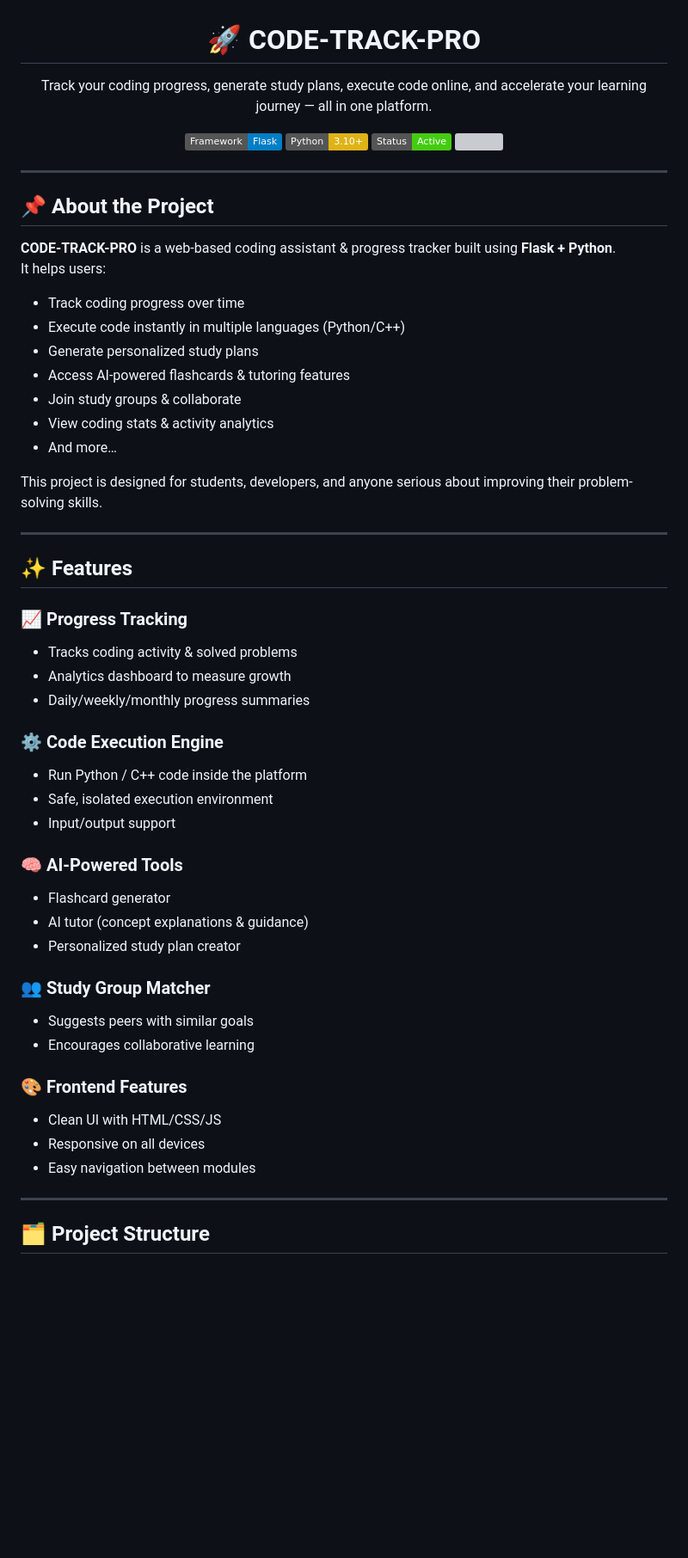
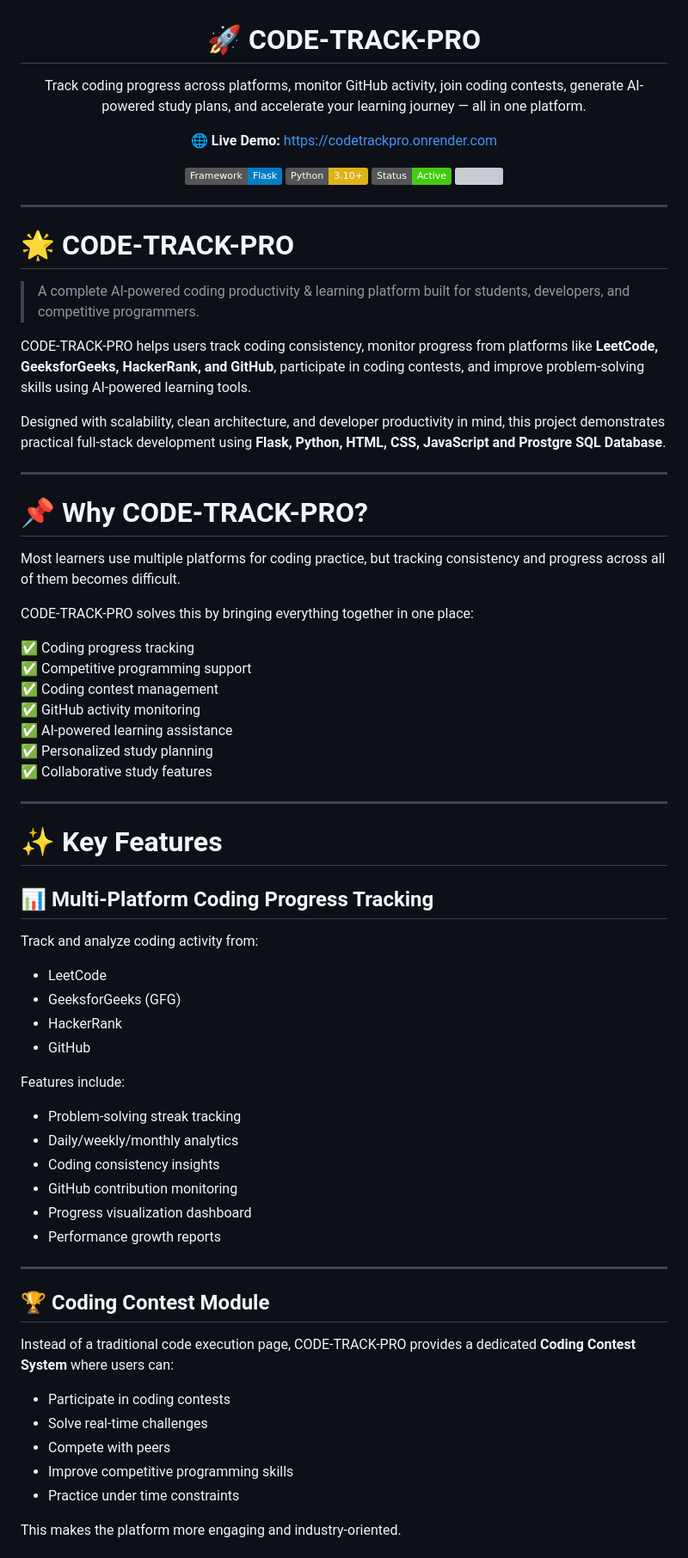
Before and after one commit to Bhagwati23/Code_Track_Pro, a Markdown page: README.md, the part around one of its changes. Shown at 86% size. GitHub-like rendering; badges without logos; blank space fills up the shorter version; grey boxes are pictures that could not be loaded.

Commit message:
Enhance README with updated features and project info

```diff
--- a/README.md
+++ b/README.md
@@ -1,7 +1,11 @@
 <h1 align="center">🚀 CODE-TRACK-PRO</h1>
 
 <p align="center">
-   Track your coding progress, generate study plans, execute code online, and accelerate your learning journey — all in one platform.
+   Track coding progress across platforms, monitor GitHub activity, join coding contests, generate AI-powered study plans, and accelerate your learning journey — all in one platform.
+</p>
+
+<p align="center">
+   🌐 <b>Live Demo:</b> <a href="https://codetrackpro.onrender.com">https://codetrackpro.onrender.com</a>
 </p>
 
 <p align="center">
@@ -13,49 +17,63 @@
 
 ---
 
-## 📌 About the Project
+# 🌟 CODE-TRACK-PRO
 
-**CODE-TRACK-PRO** is a web-based coding assistant & progress tracker built using **Flask + Python**.
-It helps users:
+> A complete AI-powered coding productivity & learning platform built for students, developers, and competitive programmers.
 
-- Track coding progress over time
-- Execute code instantly in multiple languages (Python/C++)
-- Generate personalized study plans
-- Access AI-powered flashcards & tutoring features
-- Join study groups & collaborate
-- View coding stats & activity analytics
-- And more…
+CODE-TRACK-PRO helps users track coding consistency, monitor progress from platforms like **LeetCode, GeeksforGeeks, HackerRank, and GitHub**, participate in coding contests, and improve problem-solving skills using AI-powered learning tools.
 
-This project is designed for students, developers, and anyone serious about improving their problem-solving skills.
+Designed with scalability, clean architecture, and developer productivity in mind, this project demonstrates practical full-stack development using **Flask, Python, HTML, CSS, JavaScript and Prostgre SQL Database**.
 
 ---
 
-## ✨ Features
+# 📌 Why CODE-TRACK-PRO?
 
-### 📈 **Progress Tracking**
-- Tracks coding activity & solved problems
-- Analytics dashboard to measure growth
-- Daily/weekly/monthly progress summaries
+Most learners use multiple platforms for coding practice, but tracking consistency and progress across all of them becomes difficult.
 
-### ⚙️ **Code Execution Engine**
-- Run Python / C++ code inside the platform
-- Safe, isolated execution environment
-- Input/output support
+CODE-TRACK-PRO solves this by bringing everything together in one place:
 
-### 🧠 **AI-Powered Tools**
-- Flashcard generator
-- AI tutor (concept explanations & guidance)
-- Personalized study plan creator
-
-### 👥 **Study Group Matcher**
-- Suggests peers with similar goals
-- Encourages collaborative learning
-
-### 🎨 **Frontend Features**
-- Clean UI with HTML/CSS/JS
-- Responsive on all devices
-- Easy navigation between modules
+✅ Coding progress tracking
+✅ Competitive programming support
+✅ Coding contest management
+✅ GitHub activity monitoring
+✅ AI-powered learning assistance
+✅ Personalized study planning
+✅ Collaborative study features
 
 ---
 
-## 🗂️ Project Structure
+# ✨ Key Features
+
+## 📊 Multi-Platform Coding Progress Tracking
+
+Track and analyze coding activity from:
+
+- LeetCode
+- GeeksforGeeks (GFG)
+- HackerRank
+- GitHub
+
+Features include:
+
+- Problem-solving streak tracking
+- Daily/weekly/monthly analytics
+- Coding consistency insights
+- GitHub contribution monitoring
+- Progress visualization dashboard
+- Performance growth reports
+
+---
+
+## 🏆 Coding Contest Module
+
+Instead of a traditional code execution page, CODE-TRACK-PRO provides a dedicated **Coding Contest System** where users can:
+
+- Participate in coding contests
+- Solve real-time challenges
+- Compete with peers
+- Improve competitive programming skills
+- Practice under time constraints
+
+This makes the platform more engaging and industry-oriented.
+
```
Also changed, not shown: other parts of README.md (+73 -87 lines).
